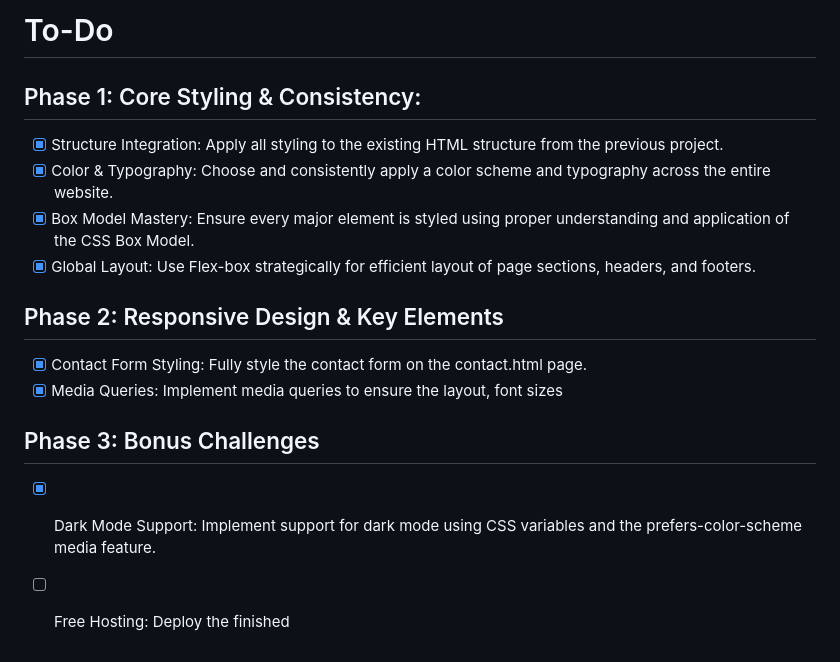
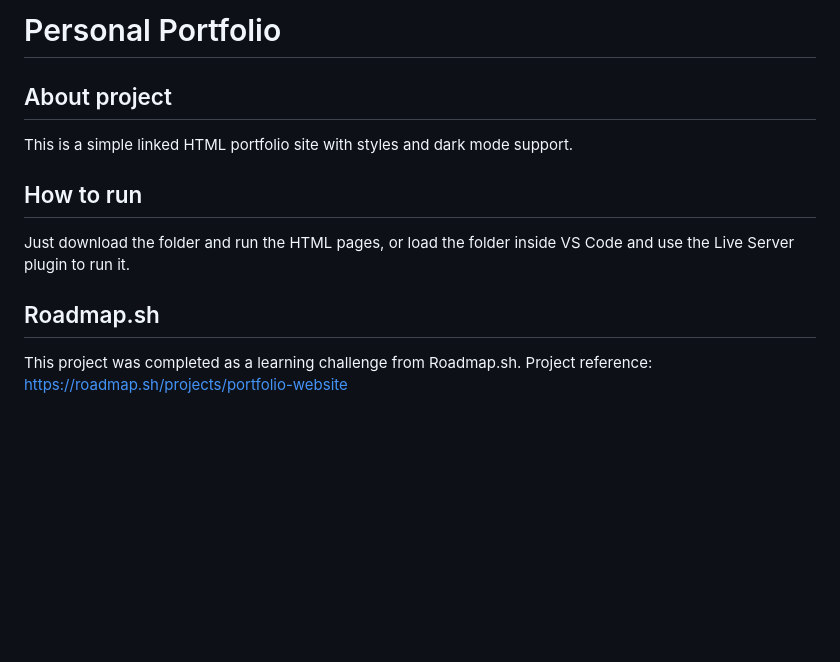
Before and after one commit to Megusta23/Roadmap.sh-Frontend-Projects, a Markdown page: 03-personal-portfolio/README.md, the part around the change. GitHub-like rendering; blank space fills up the shorter version.

Commit message:
Updated README's and finished Project 3 - Personal Portfolio

```diff
--- a/03-personal-portfolio/README.md
+++ b/03-personal-portfolio/README.md
@@ -1,18 +1,13 @@
-# To-Do
+# Personal Portfolio
 
-## Phase 1: Core Styling & Consistency:
+## About project
 
-- [x] Structure Integration: Apply all styling to the existing HTML structure from the previous project.
-- [x] Color & Typography: Choose and consistently apply a color scheme and typography across the entire website.
-- [x] Box Model Mastery: Ensure every major element is styled using proper understanding and application of the CSS Box Model.
-- [x] Global Layout: Use Flex-box strategically for efficient layout of page sections, headers, and footers.
+This is a simple linked HTML portfolio site with styles and dark mode support.
 
-## Phase 2: Responsive Design & Key Elements
+## How to run
 
-- [x] Contact Form Styling: Fully style the contact form on the contact.html page.
-- [x] Media Queries: Implement media queries to ensure the layout, font sizes
+Just download the folder and run the HTML pages, or load the folder inside VS Code and use the Live Server plugin to run it.
 
-## Phase 3: Bonus Challenges
+## Roadmap.sh
 
-- [x] Dark Mode Support: Implement support for dark mode using CSS variables and the prefers-color-scheme media feature.
-- [ ] Free Hosting: Deploy the finished
+This project was completed as a learning challenge from Roadmap.sh. Project reference: https://roadmap.sh/projects/portfolio-website
```
Also changed, not shown: README.md (+1 -1 lines), assets/images/personal-portfolio.png (added).
